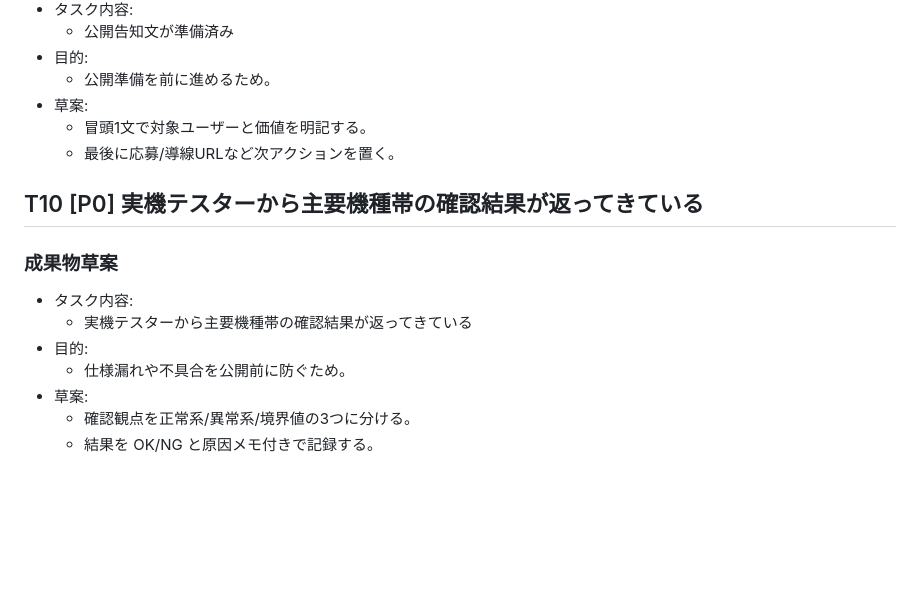
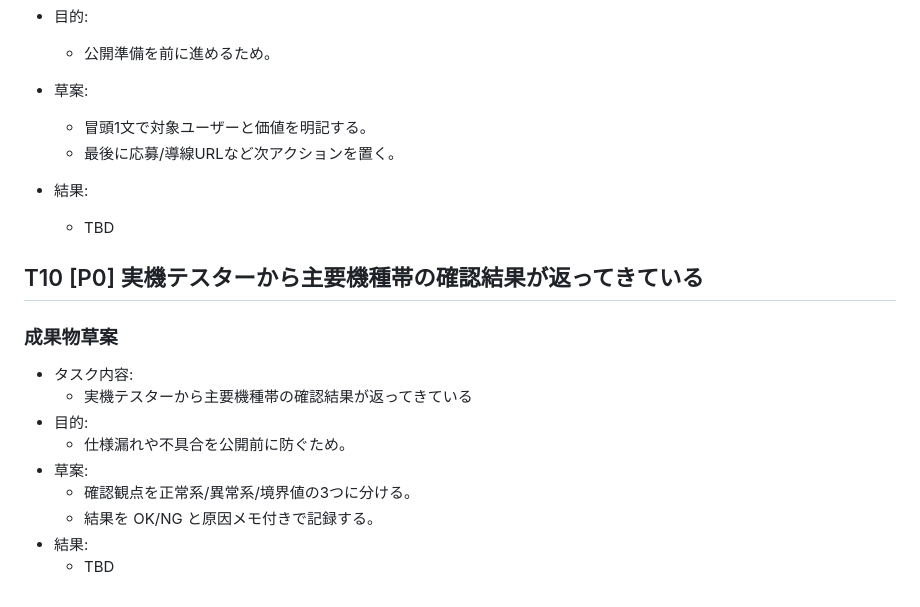
Before and after one commit to EibaKatsu/MarathonCoach, a Markdown page: tasks/13_pre-release-gate/draft.md, the part around one of its changes. GitHub-like rendering; blank space fills up the shorter version.

```diff
--- a/tasks/13_pre-release-gate/draft.md
+++ b/tasks/13_pre-release-gate/draft.md
@@ -94,6 +118,9 @@
   - 冒頭1文で対象ユーザーと価値を明記する。
   - 最後に応募/導線URLなど次アクションを置く。
 
+- 結果:
+  - TBD
+
 ## T10 [P0] 実機テスターから主要機種帯の確認結果が返ってきている
 
 ### 成果物草案
@@ -104,3 +131,5 @@
 - 草案:
   - 確認観点を正常系/異常系/境界値の3つに分ける。
   - 結果を OK/NG と原因メモ付きで記録する。
+- 結果:
+  - TBD
```
Also changed, not shown: other parts of tasks/13_pre-release-gate/draft.md (+24 -0 lines).
